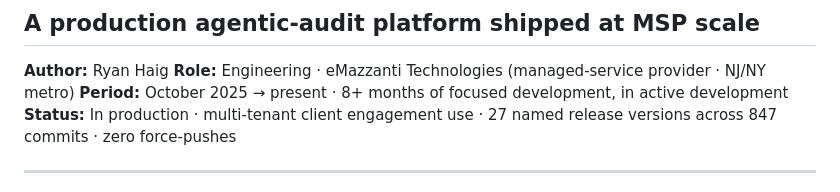
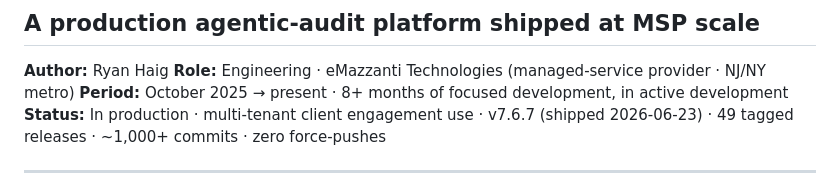
Before and after one commit to RyanH-sudo/ninjatoolkit-case-study, a Markdown page: README.md, the part around one of its changes. Rendered like a GitHub page.

```diff
--- a/README.md
+++ b/README.md
@@ -4,7 +4,7 @@
 **Author:** Ryan Haig
 **Role:** Engineering · eMazzanti Technologies (managed-service provider · NJ/NY metro)
 **Period:** October 2025 → present · 8+ months of focused development, in active development
-**Status:** In production · multi-tenant client engagement use · 27 named release versions across 847 commits · zero force-pushes
+**Status:** In production · multi-tenant client engagement use · v7.6.7 (shipped 2026-06-23) · 49 tagged releases · ~1,000+ commits · zero force-pushes
 
 ---
 
```
Also changed, not shown: other parts of README.md (+1 -1 lines), CASE_STUDY.md (+12 -4 lines).
